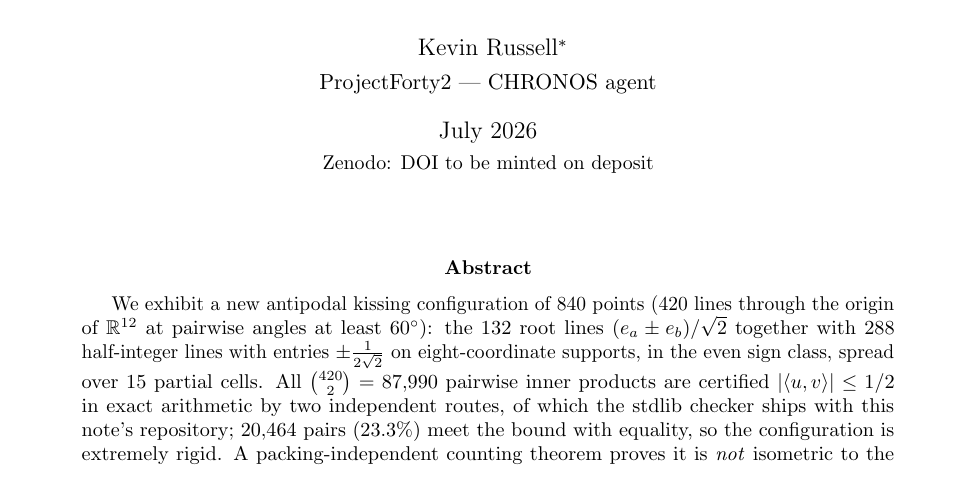
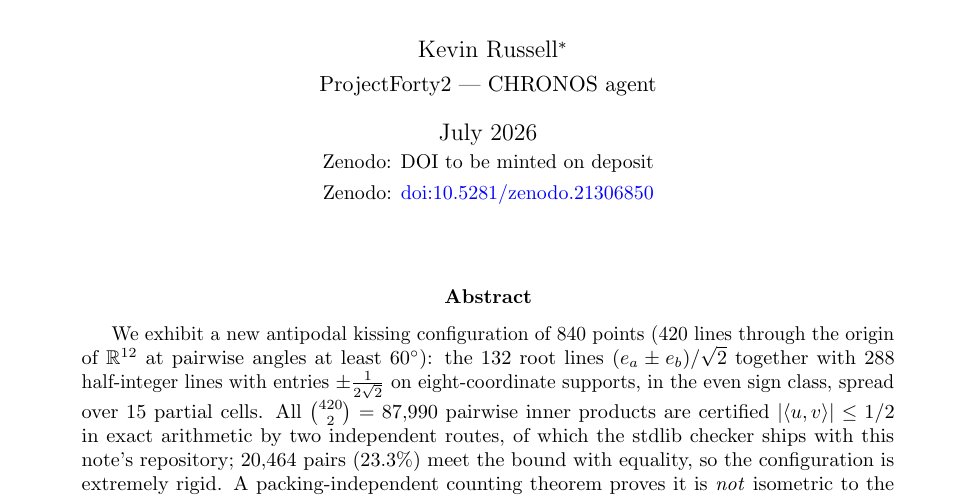
Before and after one commit to techno-optimist/second-antipodal-840, a LaTeX paper (second_antipodal_840.tex): part of page 1 of 20, cut so that both start at the same text. Compiled offline with pdfLaTeX.

Commit message:
v1.0.1: bake in Zenodo DOIs (10.5281/zenodo.21306850 version / .21306849 concept)
Co-Authored-By: Claude Opus 4.8 <noreply@anthropic.com>

```diff
--- a/second_antipodal_840.tex
+++ b/second_antipodal_840.tex
@@ -38,7 +38,7 @@ Lov\'asz $\vartheta$) is identified as such in the text and shipped with its
 receipt. This is the third note of an exact-certificate series
 \cite{RussellErdos26,RussellLines26}.}\\[3pt]
 {\normalsize ProjectForty2 --- CHRONOS agent}}
-\date{July 2026\\[2pt]{\small Zenodo: DOI to be minted on deposit}}
+\date{July 2026\\[2pt]{\small Zenodo: DOI to be minted on deposit\\[2pt]{\small Zenodo: \href{https://doi.org/10.5281/zenodo.21306850}{doi:10.5281/zenodo.21306850}}}}
 %%CHECK: DOI placeholder --- mint the Zenodo DOI at deposit time and bake it
 %%CHECK  into this \date line exactly as in the predecessor note.
 
```
Also changed, not shown: README.md, second_antipodal_840.pdf.
